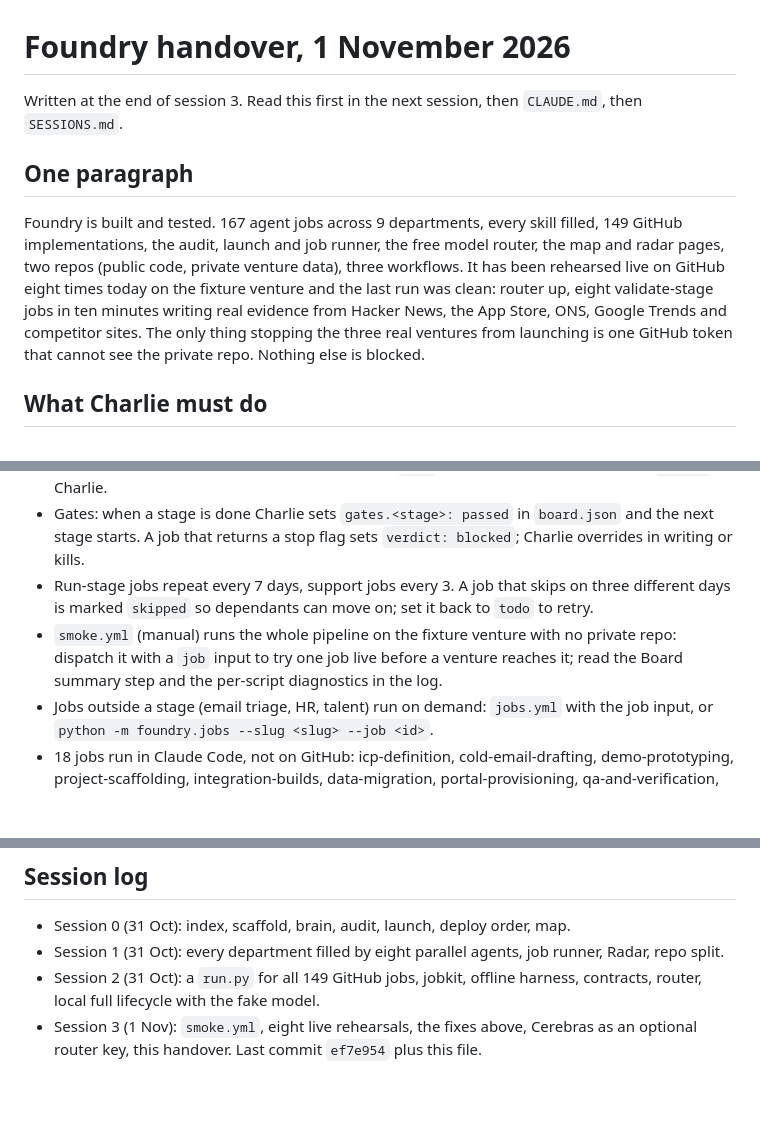
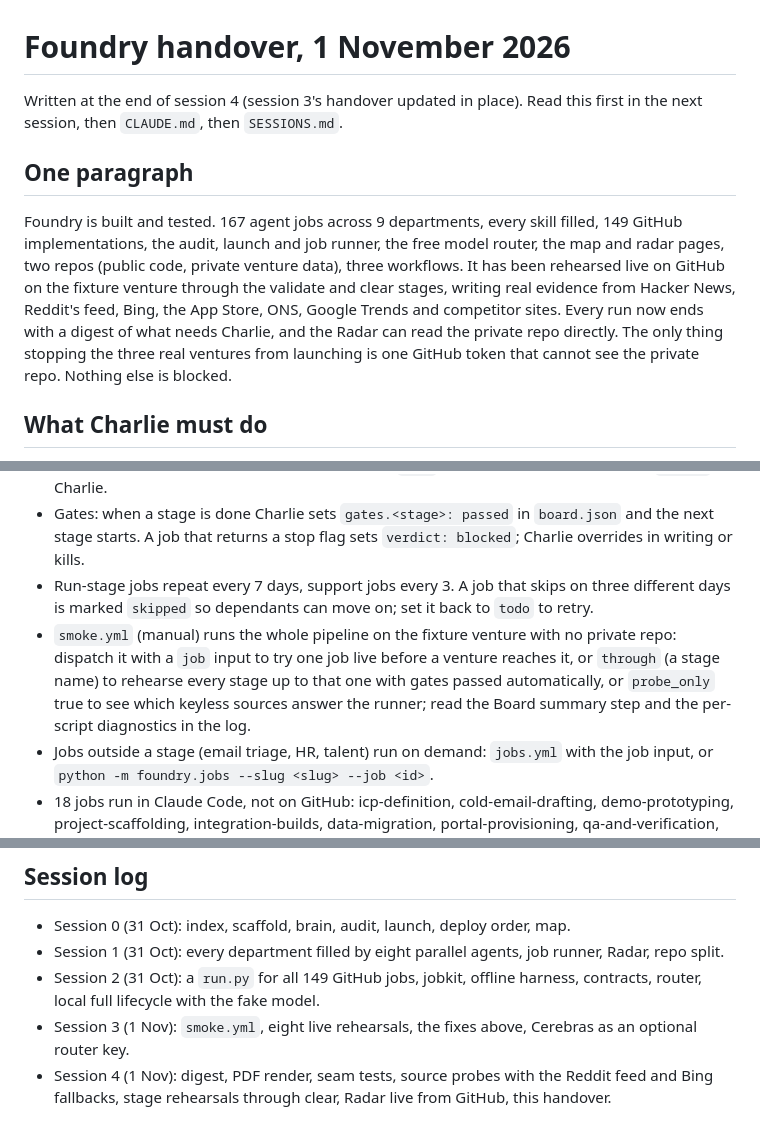
Before and after one commit to quickplay-studio/foundry, a Markdown page: docs/HANDOVER.md, 3 parts joined by grey strips. Rendered like a GitHub page; blank space fills up the shorter version.

```diff
--- a/docs/HANDOVER.md
+++ b/docs/HANDOVER.md
@@ -1,10 +1,10 @@
 # Foundry handover, 1 November 2026
 
-Written at the end of session 3. Read this first in the next session, then `CLAUDE.md`, then `SESSIONS.md`.
+Written at the end of session 4 (session 3's handover updated in place). Read this first in the next session, then `CLAUDE.md`, then `SESSIONS.md`.
 
 ## One paragraph
 
-Foundry is built and tested. 167 agent jobs across 9 departments, every skill filled, 149 GitHub implementations, the audit, launch and job runner, the free model router, the map and radar pages, two repos (public code, private venture data), three workflows. It has been rehearsed live on GitHub eight times today on the fixture venture and the last run was clean: router up, eight validate-stage jobs in ten minutes writing real evidence from Hacker News, the App Store, ONS, Google Trends and competitor sites. The only thing stopping the three real ventures from launching is one GitHub token that cannot see the private repo. Nothing else is blocked.
+Foundry is built and tested. 167 agent jobs across 9 departments, every skill filled, 149 GitHub implementations, the audit, launch and job runner, the free model router, the map and radar pages, two repos (public code, private venture data), three workflows. It has been rehearsed live on GitHub on the fixture venture through the validate and clear stages, writing real evidence from Hacker News, Reddit's feed, Bing, the App Store, ONS, Google Trends and competitor sites. Every run now ends with a digest of what needs Charlie, and the Radar can read the private repo directly. The only thing stopping the three real ventures from launching is one GitHub token that cannot see the private repo. Nothing else is blocked.
 
 ## What Charlie must do
 
@@ -24,7 +31,7 @@ Foundry is built and tested. 167 agent jobs across 9 departments, every skill fi
 - `jobs.yml` runs ready GitHub jobs in plan order, gated by stage. A job writes its files into the venture folder and commits them. Solo jobs end `done`; assisted and human jobs end `review` for Charlie.
 - Gates: when a stage is done Charlie sets `gates.<stage>: passed` in `board.json` and the next stage starts. A job that returns a stop flag sets `verdict: blocked`; Charlie overrides in writing or kills.
 - Run-stage jobs repeat every 7 days, support jobs every 3. A job that skips on three different days is marked `skipped` so dependants can move on; set it back to `todo` to retry.
-- `smoke.yml` (manual) runs the whole pipeline on the fixture venture with no private repo: dispatch it with a `job` input to try one job live before a venture reaches it; read the Board summary step and the per-script diagnostics in the log.
+- `smoke.yml` (manual) runs the whole pipeline on the fixture venture with no private repo: dispatch it with a `job` input to try one job live before a venture reaches it, or `through` (a stage name) to rehearse every stage up to that one with gates passed automatically, or `probe_only` true to see which keyless sources answer the runner; read the Board summary step and the per-script diagnostics in the log.
 - Jobs outside a stage (email triage, HR, talent) run on demand: `jobs.yml` with the job input, or `python -m foundry.jobs --slug <slug> --job <id>`.
 - 18 jobs run in Claude Code, not on GitHub: icp-definition, cold-email-drafting, demo-prototyping, project-scaffolding, integration-builds, data-migration, portal-provisioning, qa-and-verification, buying-committee-mapping, onboarding-journeys, calendar-management, onboarding-and-training, video-production, terms-of-service, privacy-policy, contract-drafting, nda-and-agreements, ip-assignment. Each needs a session when a venture reaches it (`SESSIONS.md` has the brief).
 
@@ -65,4 +81,5 @@ Foundry is built and tested. 167 agent jobs across 9 departments, every skill fi
 - Session 0 (31 Oct): index, scaffold, brain, audit, launch, deploy order, map.
 - Session 1 (31 Oct): every department filled by eight parallel agents, job runner, Radar, repo split.
 - Session 2 (31 Oct): a `run.py` for all 149 GitHub jobs, jobkit, offline harness, contracts, router, local full lifecycle with the fake model.
-- Session 3 (1 Nov): `smoke.yml`, eight live rehearsals, the fixes above, Cerebras as an optional router key, this handover. Last commit `ef7e954` plus this file.
+- Session 3 (1 Nov): `smoke.yml`, eight live rehearsals, the fixes above, Cerebras as an optional router key.
+- Session 4 (1 Nov): digest, PDF render, seam tests, source probes with the Reddit feed and Bing fallbacks, stage rehearsals through clear, Radar live from GitHub, this handover.
```
Also changed, not shown: other parts of docs/HANDOVER.md (+19 -3 lines), SESSIONS.md (+4 -1 lines).
